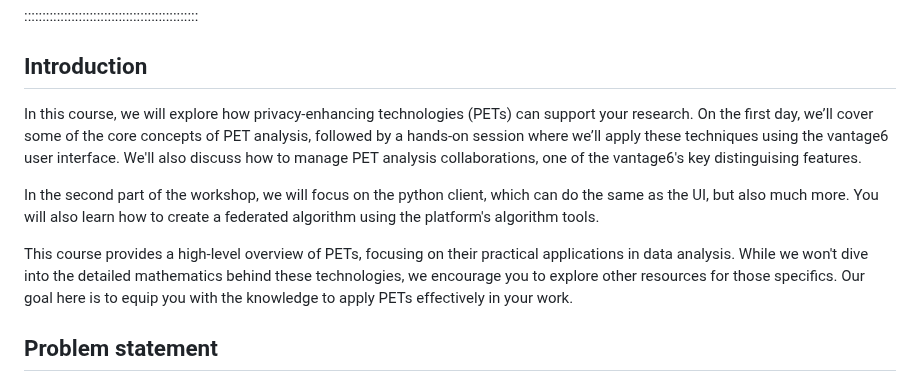
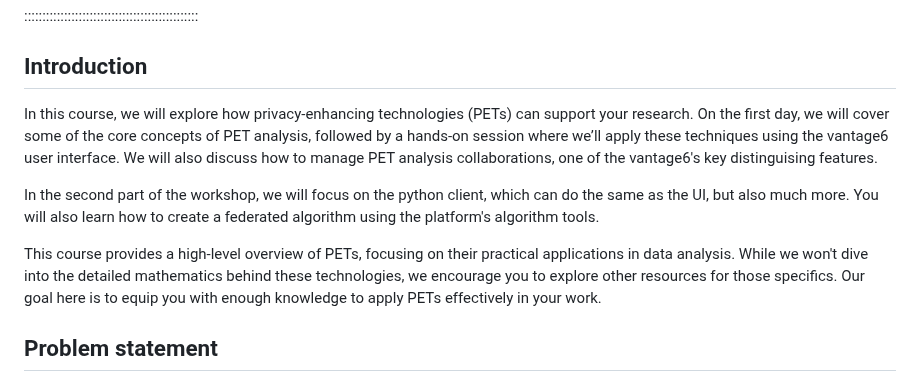
Before and after one commit to vantage6/vantage6-workshop, a Markdown page: episodes/chap1_introduction_FL.md, the part around the change. Rendered like a GitHub page.

```diff
--- a/episodes/chap1_introduction_FL.md
+++ b/episodes/chap1_introduction_FL.md
@@ -25,12 +25,12 @@ exercises: 2
 ::::::::::::::::::::::::::::::::::::::::::::::::
 
 ## Introduction
-In this course, we will explore how privacy-enhancing technologies (PETs) can support your research. On the first day, we’ll cover some of the core concepts of PET analysis, followed by a hands-on session where we’ll apply these techniques using the vantage6 user interface. We'll also discuss how to manage PET analysis collaborations, one of the vantage6's key distinguising features.
+In this course, we will explore how privacy-enhancing technologies (PETs) can support your research. On the first day, we will cover some of the core concepts of PET analysis, followed by a hands-on session where we’ll apply these techniques using the vantage6 user interface. We will also discuss how to manage PET analysis collaborations, one of the vantage6's key distinguising features.
 
 In the second part of the workshop, we will focus on the python client, which can do the same as the UI, but also much more. You will also learn how to create a federated algorithm using the platform's algorithm tools.
 
 This course provides a high-level overview of PETs, focusing on their practical applications in data analysis. While we won't dive into the detailed mathematics behind these technologies, we encourage you to explore other resources for those specifics.
-Our goal here is to equip you with the knowledge to apply PETs effectively in your work.
+Our goal here is to equip you with enough knowledge to apply PETs effectively in your work.
 
 ## Problem statement
 
```
